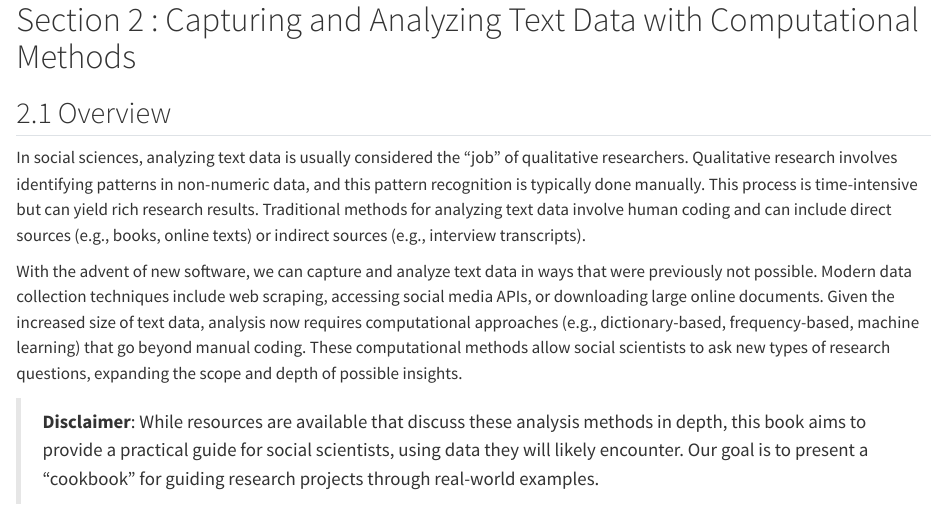
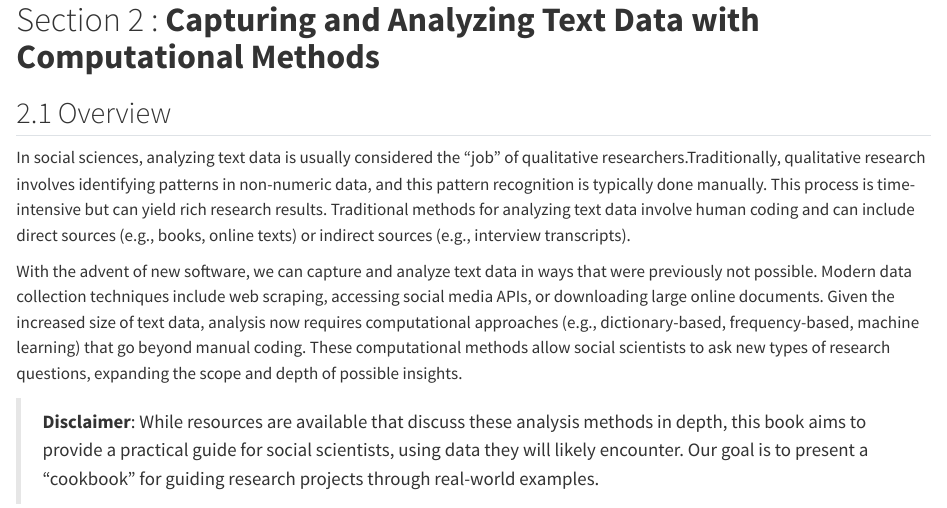
Before and after one commit to data-edu/computational-social-science-cookbook, a Quarto document (section-2.qmd): the page in a window 1100 px wide, from its top. Rendered offline with R 4.5, knitr and Pandoc in place of Quarto, with nearby package versions; some code elsewhere in the file could not run offline; long lines of code are wrapped.

Commit message:
small changes about section 2 and Section 6

```diff
--- a/section-2.qmd
+++ b/section-2.qmd
@@ -1,8 +1,8 @@
-# Section 2 : Capturing and Analyzing Text Data with Computational Methods
+# Section 2 : **Capturing and Analyzing Text Data with Computational Methods**
 
 ## 2.1 Overview
 
-In social sciences, analyzing text data is usually considered the “job” of qualitative researchers. Qualitative research involves identifying patterns in non-numeric data, and this pattern recognition is typically done manually. This process is time-intensive but can yield rich research results. Traditional methods for analyzing text data involve human coding and can include direct sources (e.g., books, online texts) or indirect sources (e.g., interview transcripts).
+In social sciences, analyzing text data is usually considered the “job” of qualitative researchers.Traditionally, qualitative research involves identifying patterns in non-numeric data, and this pattern recognition is typically done manually. This process is time-intensive but can yield rich research results. Traditional methods for analyzing text data involve human coding and can include direct sources (e.g., books, online texts) or indirect sources (e.g., interview transcripts).
 
 With the advent of new software, we can capture and analyze text data in ways that were previously not possible. Modern data collection techniques include web scraping, accessing social media APIs, or downloading large online documents. Given the increased size of text data, analysis now requires computational approaches (e.g., dictionary-based, frequency-based, machine learning) that go beyond manual coding. These computational methods allow social scientists to ask new types of research questions, expanding the scope and depth of possible insights.
 
```
Also changed, not shown: section-6.qmd (+1 -1 lines), docs/search.json, 3 other files.
